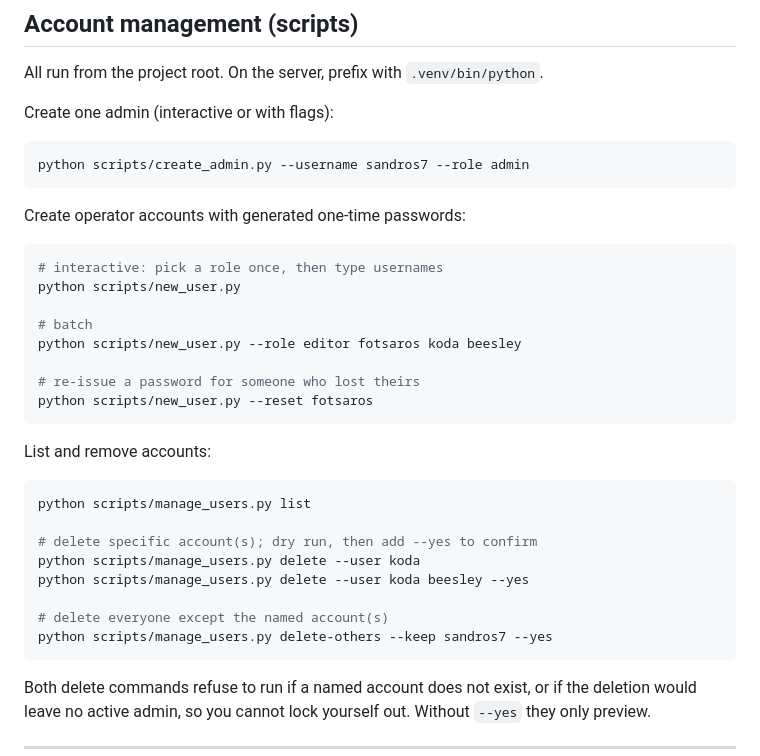
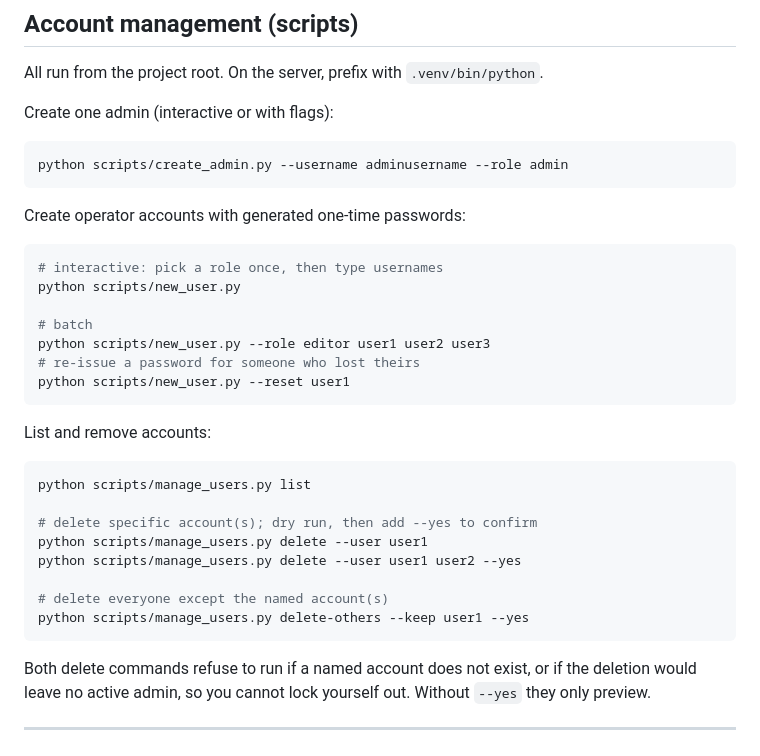
Before and after one commit to sanneel/liveapi, a Markdown page: README.md, the part around the change. GitHub-like rendering.

Commit message:
Revise user management command examples in README
Updated example commands in README for user management scripts.

````diff
--- a/README.md
+++ b/README.md
@@ -175,7 +175,7 @@ All run from the project root. On the server, prefix with `.venv/bin/python`.
 Create one admin (interactive or with flags):
 
 ```bash
-python scripts/create_admin.py --username sandros7 --role admin
+python scripts/create_admin.py --username adminusername --role admin
 ```
 
 Create operator accounts with generated one-time passwords:
@@ -185,10 +185,9 @@ Create operator accounts with generated one-time passwords:
 python scripts/new_user.py
 
 # batch
-python scripts/new_user.py --role editor fotsaros koda beesley
-
+python scripts/new_user.py --role editor user1 user2 user3
 # re-issue a password for someone who lost theirs
-python scripts/new_user.py --reset fotsaros
+python scripts/new_user.py --reset user1
 ```
 
 List and remove accounts:
@@ -197,11 +196,11 @@ List and remove accounts:
 python scripts/manage_users.py list
 
 # delete specific account(s); dry run, then add --yes to confirm
-python scripts/manage_users.py delete --user koda
-python scripts/manage_users.py delete --user koda beesley --yes
+python scripts/manage_users.py delete --user user1
+python scripts/manage_users.py delete --user user1 user2 --yes
 
 # delete everyone except the named account(s)
-python scripts/manage_users.py delete-others --keep sandros7 --yes
+python scripts/manage_users.py delete-others --keep user1 --yes
 ```
 
 Both delete commands refuse to run if a named account does not exist, or if the
````
